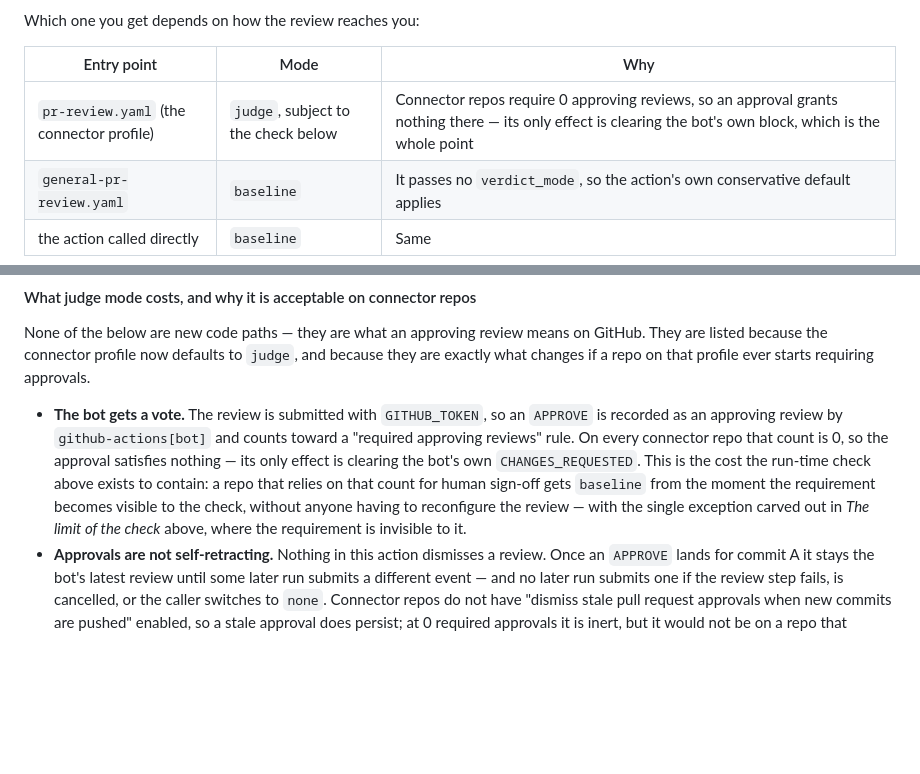
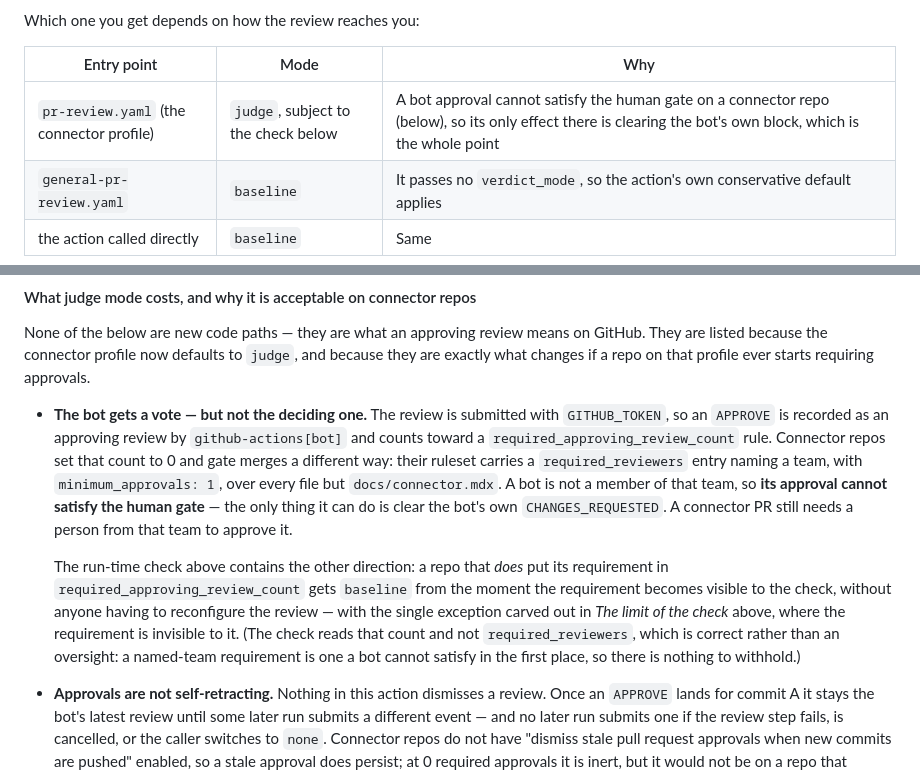
Before and after one commit to ConductorOne/github-workflows, a Markdown page: README.md, 2 parts joined by grey strips. Drawn GitHub-style; blank space fills up the shorter version.

Commit message:
Say what actually gates a connector merge
The safety argument was stated as "connector repos require 0 approving
reviews, so a bot approval satisfies nothing". The conclusion holds; the
reason was wrong, and wrong in a way that reads as "connector PRs have no
human gate at all" — which is false and alarming in its own right.

They do have one. required_approving_review_count is 0, but the same ruleset
carries a required_reviewers entry naming a team with minimum_approvals: 1
over every file but docs/connector.mdx. Checked on okta, datadog, jira, aws
and slack; all five identical. A bot is not a member of that team, so its
approval cannot satisfy that gate. Judge mode lets the reviewer clear its own
block and nothing else — a person from the team still has to approve.

That makes the argument stronger than the one it replaces, and it explains why
the run-time check reads required_approving_review_count and not
required_reviewers: a named-team requirement is one the bot cannot satisfy
anyway, so there is nothing to withhold.

Co-Authored-By: Claude Opus 5 (1M context) <noreply@anthropic.com>

```diff
--- a/README.md
+++ b/README.md
@@ -112,7 +112,7 @@ Which one you get depends on how the review reaches you:
 
 | Entry point | Mode | Why |
 | --- | --- | --- |
-| `pr-review.yaml` (the connector profile) | `judge`, subject to the check below | Connector repos require 0 approving reviews, so an approval grants nothing there — its only effect is clearing the bot's own block, which is the whole point |
+| `pr-review.yaml` (the connector profile) | `judge`, subject to the check below | A bot approval cannot satisfy the human gate on a connector repo (below), so its only effect there is clearing the bot's own block, which is the whole point |
 | `general-pr-review.yaml` | `baseline` | It passes no `verdict_mode`, so the action's own conservative default applies |
 | the action called directly | `baseline` | Same |
 
@@ -200,16 +200,24 @@ on GitHub. They are listed because the connector profile now defaults to
 `judge`, and because they are exactly what changes if a repo on that profile
 ever starts requiring approvals.
 
-- **The bot gets a vote.** The review is submitted with `GITHUB_TOKEN`, so an
-  `APPROVE` is recorded as an approving review by `github-actions[bot]` and
-  counts toward a "required approving reviews" rule. On every connector repo
-  that count is 0, so the approval satisfies nothing — its only effect is
-  clearing the bot's own `CHANGES_REQUESTED`. This is the cost the run-time
-  check above exists to contain: a repo that relies on that count for human
-  sign-off gets `baseline` from the moment the requirement becomes visible to
-  the check, without anyone having to reconfigure the review — with the single
-  exception carved out in *The limit of the check* above, where the
-  requirement is invisible to it.
+- **The bot gets a vote — but not the deciding one.** The review is submitted
+  with `GITHUB_TOKEN`, so an `APPROVE` is recorded as an approving review by
+  `github-actions[bot]` and counts toward a `required_approving_review_count`
+  rule. Connector repos set that count to 0 and gate merges a different way:
+  their ruleset carries a `required_reviewers` entry naming a team, with
+  `minimum_approvals: 1`, over every file but `docs/connector.mdx`. A bot is
+  not a member of that team, so **its approval cannot satisfy the human gate**
+  — the only thing it can do is clear the bot's own `CHANGES_REQUESTED`. A
+  connector PR still needs a person from that team to approve it.
+
+  The run-time check above contains the other direction: a repo that *does*
+  put its requirement in `required_approving_review_count` gets `baseline`
+  from the moment the requirement becomes visible to the check, without anyone
+  having to reconfigure the review — with the single exception carved out in
+  *The limit of the check* above, where the requirement is invisible to it.
+  (The check reads that count and not `required_reviewers`, which is correct
+  rather than an oversight: a named-team requirement is one a bot cannot
+  satisfy in the first place, so there is nothing to withhold.)
 - **Approvals are not self-retracting.** Nothing in this action dismisses a
   review. Once an `APPROVE` lands for commit A it stays the bot's latest review
   until some later run submits a different event — and no later run submits one
```
